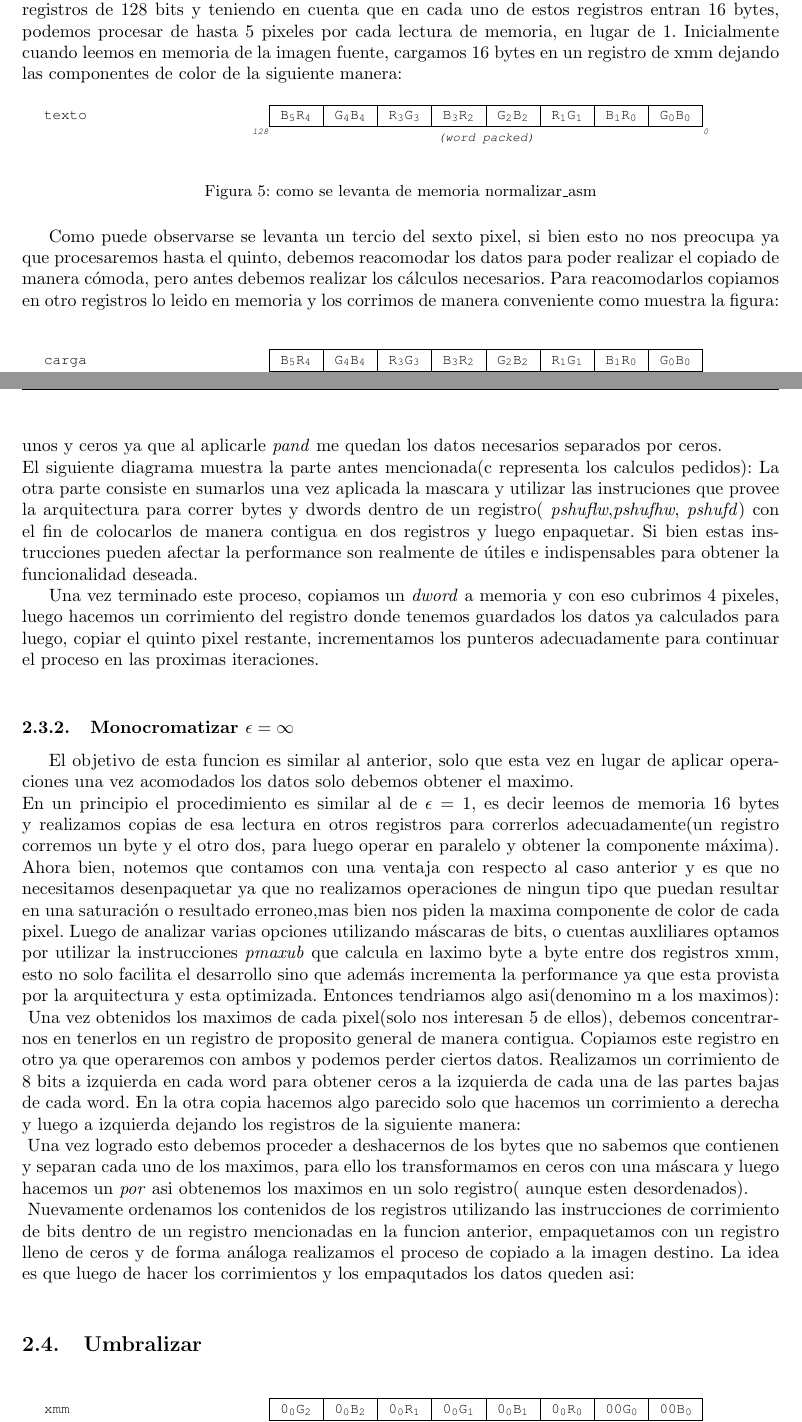
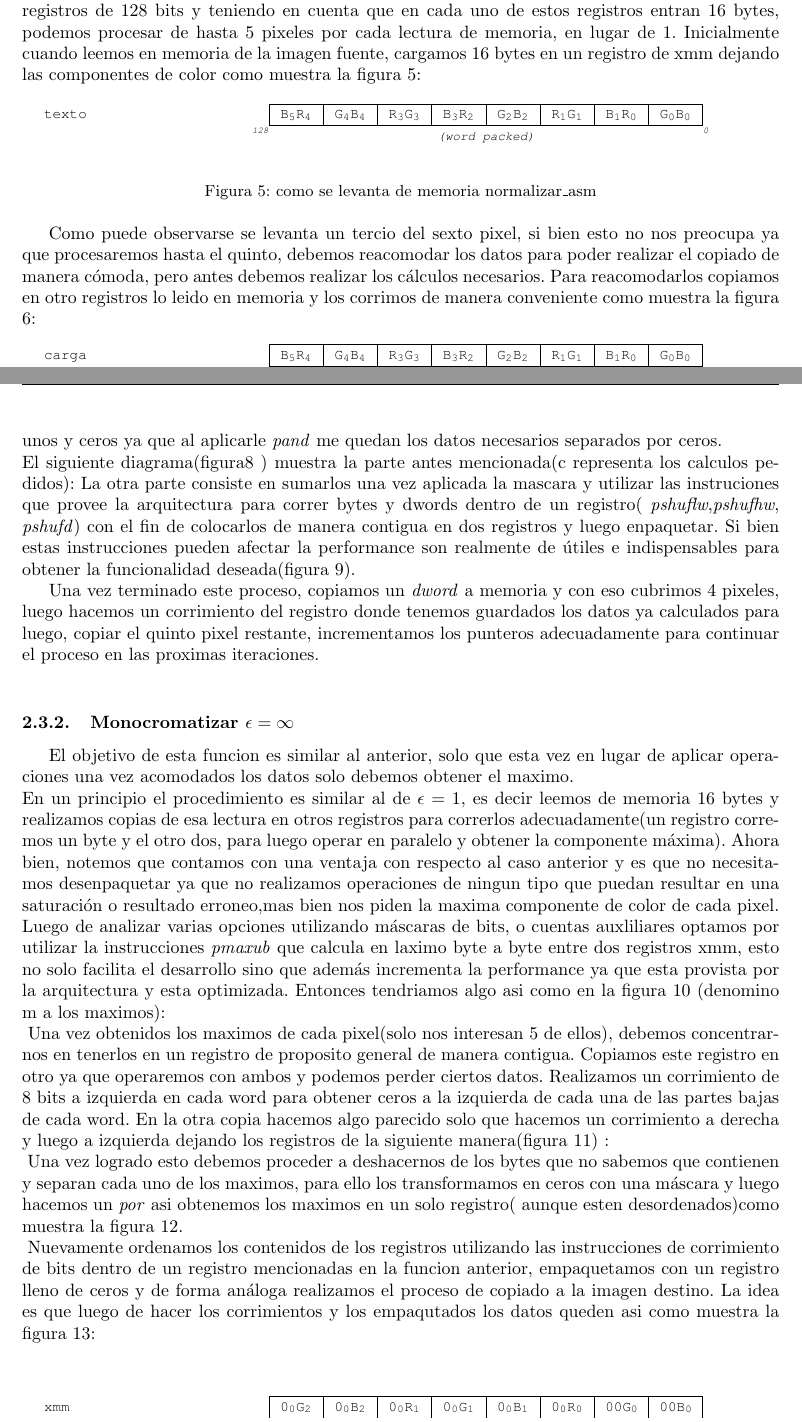
Before and after one commit to ferlores/filters-orga2-2011, a LaTeX document (tp2-entregable/informe/src/tp2.tex, which reads tp2-entregable/informe/src/monocromatizar.tex): two parts of pages 6 and 7 of 16, joined at a grey line, cut so that both start at the same text. Compiled offline with pdfLaTeX.

Commit message:
corregido los ref de monocromatizar
git-svn-id: https://022011-tp-o2.googlecode.com/svn/trunk@103 4a1c01bc-288a-ff05-eb80-2dd4a42eb3fa

```diff
--- a/tp2-entregable/informe/src/monocromatizar.tex
+++ b/tp2-entregable/informe/src/monocromatizar.tex
@@ -9,7 +9,7 @@ que tienen los pixeles y aplic'andole una serie de operaciones que es la siguien
 La idea en \ass es similar solo que, aprovechando la capacidad de almacenamiento de los registros de 128 bits
 y teniendo en cuenta que en cada uno de estos registros entran 16 bytes, podemos procesar de hasta 5 pixeles
 por cada lectura de memoria, en lugar de 1. Inicialmente cuando leemos en memoria de la imagen fuente, cargamos 16 bytes en un registro de xmm dejando
-las componentes de color de la siguiente manera:
+las componentes de color como muestra la figura \ref{est:m-uno}:
 
 \begin{figure}[hb]
 \xmmW{texto}{B_5R_4 & G_4B_4 & R_3G_3 & B_3R_2 & G_2B_2 & R_1G_1 & B_1R_0 & G_0B_0}
@@ -53,25 +53,25 @@ y separadas cada dos bytes con lo cual debemos proceder a unirlos para luego cop
 El proceso para unirlos consiste en dos partes, una es aplicar una m'ascara, debido a que no podemos
 fiarnos del contenido de los bytes que saparan cada dato que necesitamos, esa m'ascara tendra unos
 y ceros ya que al aplicarle \textit{pand} me quedan los datos necesarios separados por ceros.\\
-El siguiente diagrama muestra la parte antes mencionada(c representa los calculos pedidos):
+El siguiente diagrama(figura\ref{est:m-cuatro} )  muestra la parte antes mencionada(c representa los calculos pedidos):
 \begin{figure}[hb]
 \xmmW{datos1}{ 00 & c_2 & 00 & 00 & c_1 & 00 & 00 & c_0}
 \xmmW{mascara1}{ 00 & FF & 00 & 00 & FF & 00 & 00 & FF}
 \xmmW{datos2}{ 00 & 00 & 00 & c_4 & 00 & 00 & c_3 & 00}
 \xmmW{mascara2}{ FF & 00 & 00 & FF & 00 & 00 & FF & 00}
 \caption{datos luego de hacer un and con las mascaras}
-\label{est:m-uno}
+\label{est:m-cuatro}
 \end{figure}
 La otra parte consiste en sumarlos una vez aplicada la mascara y utilizar las instruciones que provee
 la arquitectura para correr bytes y dwords dentro de un registro( \textit{pshuflw},\textit{pshufhw},
 \textit{pshufd}) con el fin de colocarlos de manera contigua en dos registros y luego enpaquetar. Si bien
 estas instrucciones pueden afectar la performance son realmente de 'utiles e
-indispensables para obtener la funcionalidad deseada.
+indispensables para obtener la funcionalidad deseada(figura \ref{est:m-cinco}).
 \begin{figure}[hb]
 \xmmW{datos_sumados}{ 00 & c_2 & 00 & c_4 & c_1 & 00 & c_3 & c_0}
 \xmmW{aplicacion de corrimiento datos internos}{ 00 & 00 & c_4 & c_3 & c_2 & c_1 & c_0}
 \caption{datos luego de hacer un and con las mascaras}
-\label{est:m-uno}
+\label{est:m-cinco}
 \end{figure}
 
 Una vez terminado este proceso, copiamos un \textit{dword} a memoria y con eso cubrimos 4 pixeles,
@@ -92,27 +92,27 @@ resultado erroneo,mas bien nos piden la maxima componente de color de cada pixel
 varias opciones utilizando m'ascaras de bits, o cuentas auxliliares optamos por utilizar la instrucciones
 \textit{pmaxub} que calcula en laximo byte a byte entre dos registros xmm, esto no solo facilita
 el desarrollo sino que adem'as incrementa la performance ya que esta provista por la arquitectura y
-esta optimizada. Entonces tendriamos algo asi(denomino m a los maximos):\\
+esta optimizada. Entonces tendriamos algo asi como en la figura \ref{est:m-seis} (denomino m a los maximos):\\
 \begin{figure}[hb]
 \xmmW{}{xxxx & xxm_4 & xx & m_3xx & xxm_2 & xx & m_1xx & xxm_0}
 \caption{datos una vez aplicados los sucesivo pmaxub}
-\label{est:m-uno}
+\label{est:m-seis}
 \end{figure}
 Una vez obtenidos los maximos de cada pixel(solo nos interesan 5 de ellos), debemos concentrarnos en
 tenerlos en un registro de proposito general de manera contigua.
 Copiamos este registro en otro ya que operaremos con ambos y podemos perder ciertos datos. Realizamos un
 corrimiento de 8 bits a izquierda en cada word para obtener ceros a la izquierda de cada una de las partes bajas de
 cada word. En la otra copia hacemos algo parecido solo que hacemos un corrimiento a derecha y luego a izquierda
-dejando los registros de la siguiente manera: \\
+dejando los registros de la siguiente manera(figura \ref{est:m-siete}) : \\
 \begin{figure}[hb]
 \xmmW{corrimiento byte a izq}{xx00& m_400 & xx00 & xx00 & m_200 & xx00 & xx00 & m_000 }
 \xmmW{corrimiento byte a der}{m_500 & xx00 & xx00 & m_300 & xx00 & xx00 & m_100 & xx00 }
 \caption{corrimientos para generar ceros}
-\label{est:m-uno}
+\label{est:m-siete}
 \end{figure}
 Una vez logrado esto debemos proceder a deshacernos de los bytes que no sabemos que contienen y separan
 cada uno de los maximos, para ello los transformamos en ceros con una m'ascara y luego hacemos un \textit{por}
-asi obtenemos los maximos en un solo registro( aunque esten desordenados).\\
+asi obtenemos los maximos en un solo registro( aunque esten desordenados)como muestra la figura \ref{est:m-ocho}.\\
 \begin{figure}[hb]
 \xmmW{datos1}{0000& m_400 & 0000 & 0000 & m_200 & 0000 & 0000 & m_000 }
 \xmmW{mascara1}{ 00 & FF & 00 & 00 & FF & 00 & 00 & FF}
@@ -120,16 +120,15 @@ asi obtenemos los maximos en un solo registro( aunque esten desordenados).\\
 \xmmW{mascara2}{ FF & 00 & 00 & FF & 00 & 00 & FF & 00}
 \xmmW{or}{m5_00& m_400 & 0000 & m_300 & m_200 &0000 & m_100 & m_000 }
 \caption{datos luego de hacer un and con las mascaras y or}
-\label{est:m-uno}
+\label{est:m-ocho}
 \end{figure}
 Nuevamente ordenamos los contenidos de los registros utilizando las instrucciones de corrimiento de bits
 dentro de un registro mencionadas en la funcion anterior, empaquetamos con un registro lleno de ceros
  y de forma an'aloga realizamos el proceso de copiado a la imagen destino. La idea es que luego de
-hacer los corrimientos y los empaqutados los datos queden asi:\\
+hacer los corrimientos y los empaqutados los datos queden asi como muestra la figura \ref{est:m-nueve}:\\
 \begin{figure}[hb]
 \xmmW{datos1}{0000& 0000 & m_500 & m_400 & m_300 & m_200 & m_100 & m_000 }
 \xmmW{datos1}{00& 00 & m_5 & m_4 & m_3 & m_2& m_1 & m_0 }
-
 \caption{datos luego de hacer un and con las mascaras y or}
-\label{est:m-uno}
+\label{est:m-nueve}
 \end{figure}
```
Also changed, not shown: tp2-entregable/informe/src/monocromatizar.tex (8 more changed lines).
